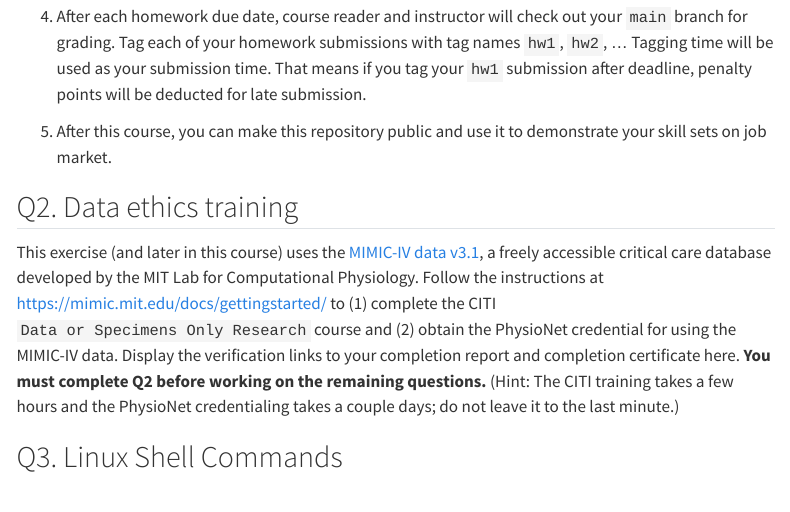
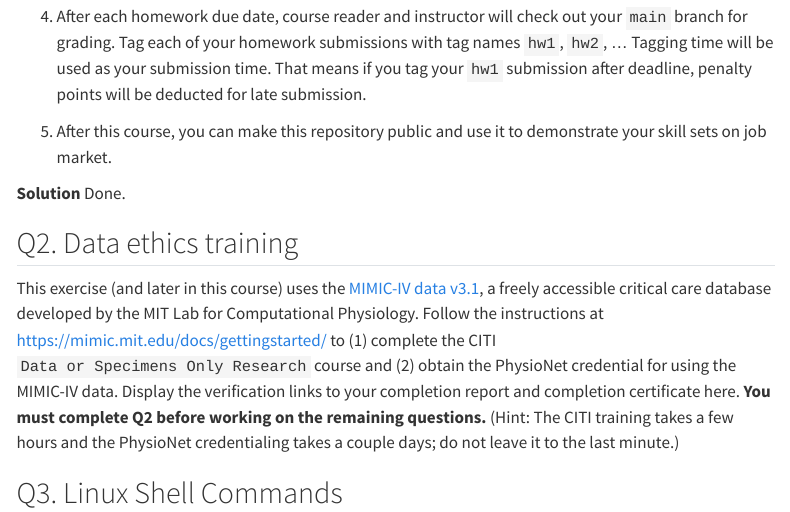
Before and after one commit to Wenjing-Z/biostat-203b-2025-winter, a Quarto document (hw1/hw1.qmd): the page in a window 1100 px wide, from 1270 px down. Rendered offline with R 4.5, knitr and Pandoc in place of Quarto, with nearby package versions; menus at the side of the page are left out.

Commit message:
Finished hw1 Q1

```diff
--- a/hw1/hw1.qmd
+++ b/hw1/hw1.qmd
@@ -34,6 +34,8 @@ sessionInfo()
 4. After each homework due date, course reader and instructor will check out your `main` branch for grading. Tag each of your homework submissions with tag names `hw1`, `hw2`, ... Tagging time will be used as your submission time. That means if you tag your `hw1` submission after deadline, penalty points will be deducted for late submission.
 
 5. After this course, you can make this repository public and use it to demonstrate your skill sets on job market.
+
+**Solution** Done.
 
 ## Q2. Data ethics training
 
```
